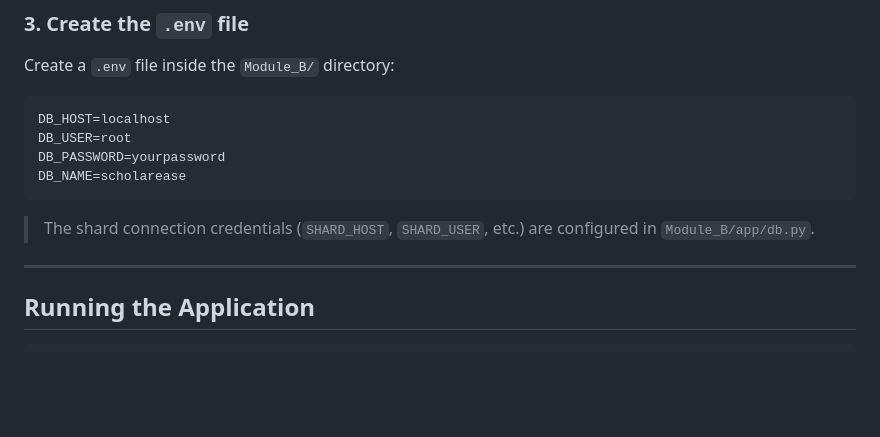
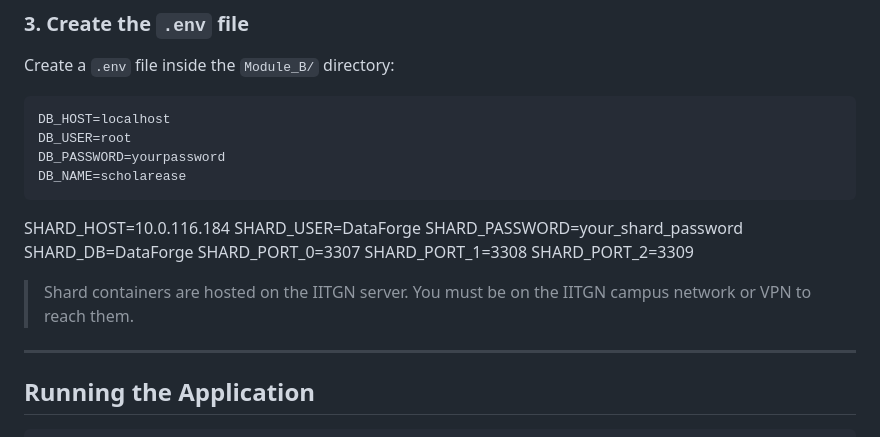
Before and after one commit to Sejal-Kadgi/ScholarEase-DBMS-A4, a Markdown page: README.md, the part around the change. GitHub-like rendering; blank space fills up the shorter version.

````diff
--- a/README.md
+++ b/README.md
@@ -95,8 +95,15 @@ DB_PASSWORD=yourpassword
 DB_NAME=scholarease
 ```
 
-> The shard connection credentials (`SHARD_HOST`, `SHARD_USER`, etc.) are configured in `Module_B/app/db.py`.
+SHARD_HOST=10.0.116.184
+SHARD_USER=DataForge
+SHARD_PASSWORD=your_shard_password
+SHARD_DB=DataForge
+SHARD_PORT_0=3307
+SHARD_PORT_1=3308
+SHARD_PORT_2=3309
 
+> Shard containers are hosted on the IITGN server. You must be on the IITGN campus network or VPN to reach them.
 ---
 
 ## Running the Application
````
